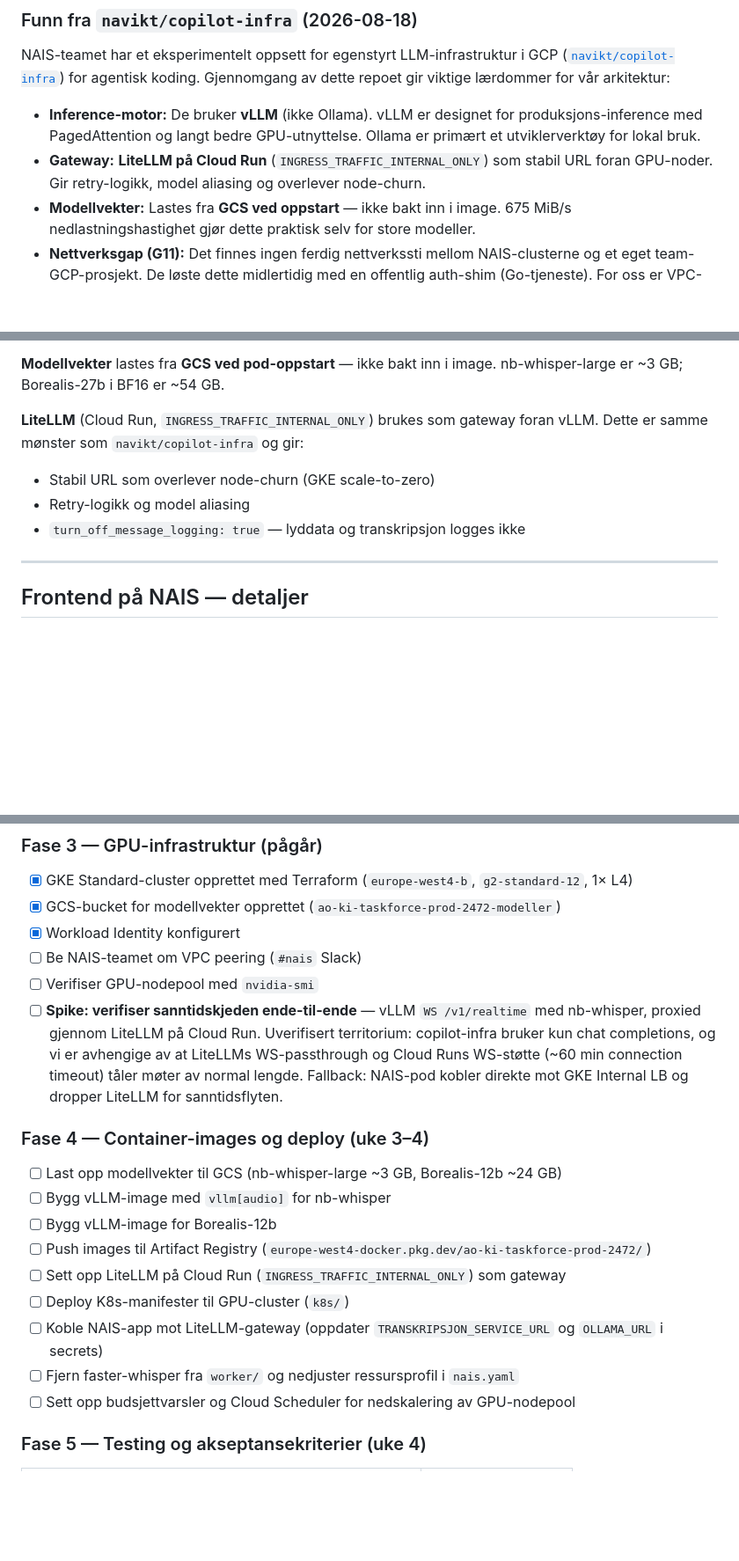
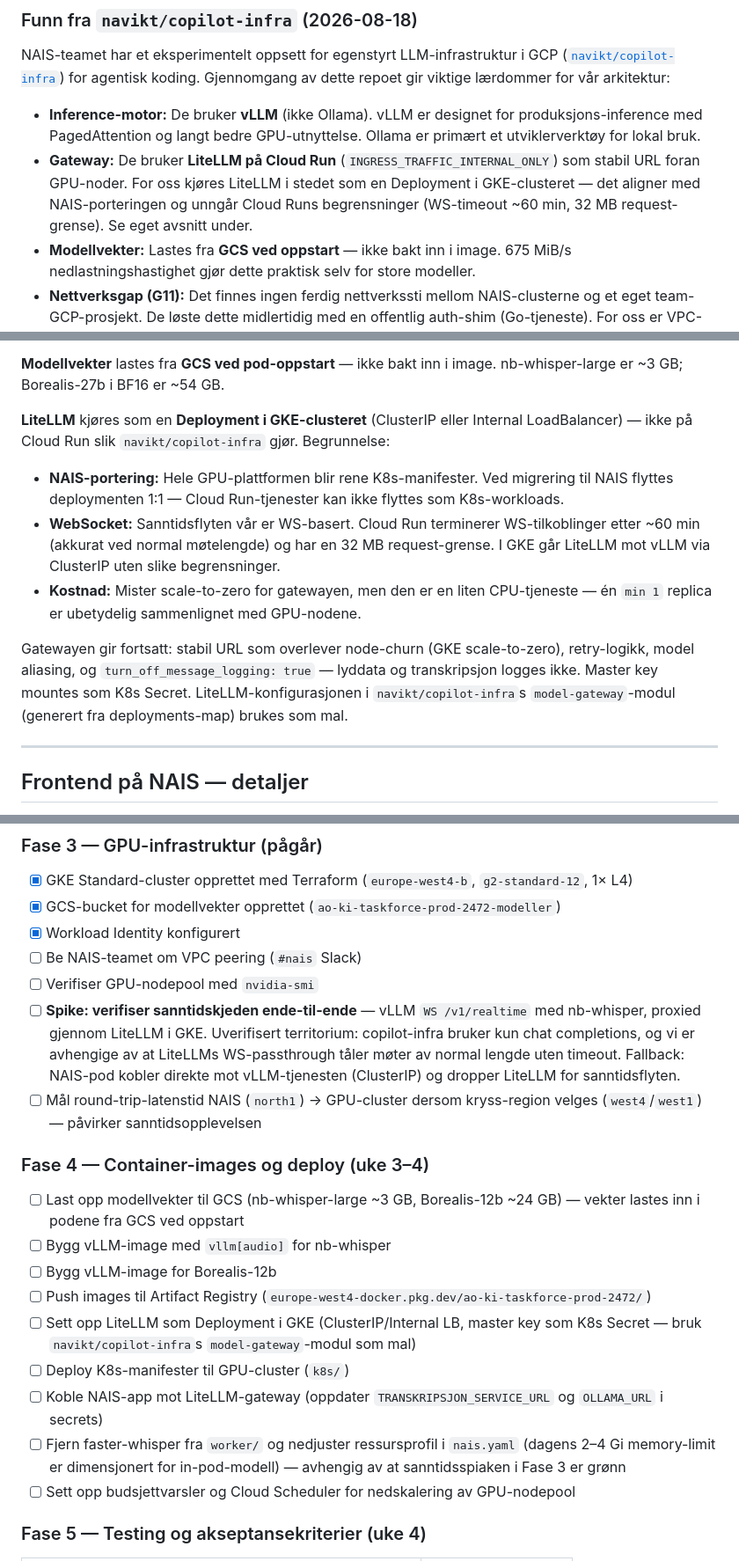
Before and after one commit to navikt/ao-ki-transkribering, a Markdown page: adr/0002-gcp-mvp-etableringsplan.md, 3 parts joined by grey strips. Shown at 88% size. Drawn GitHub-style; blank space fills up the shorter version.

Commit message:
docs(adr): flytt LiteLLM-gateway fra Cloud Run til GKE Deployment
Begrunnelse:
- NAIS-portering: hele GPU-plattformen blir K8s-manifester som kan
  flyttes 1:1 — Cloud Run-tjenester kan ikke det
- WebSocket: Cloud Run terminerer WS etter ~60 min (ved normal møtelengde)
  og har 32 MB request-grense; i GKE går LiteLLM mot vLLM via ClusterIP
- Kostnad: mister scale-to-zero, men gatewayen er en liten CPU-tjeneste

Oppdatert: diagram, nettverksflyt, faseplan (spike uten Cloud Run
WS-timeout), kostnadsestimat, datalivssyklus-tabell og observability.

Co-authored-by: Copilot <223556219+Copilot@users.noreply.github.com>

```diff
--- a/adr/0002-gcp-mvp-etableringsplan.md
+++ b/adr/0002-gcp-mvp-etableringsplan.md
@@ -24,8 +24,10 @@ Gjennomgang av dette repoet gir viktige lærdommer for vår arkitektur:
 - **Inference-motor:** De bruker **vLLM** (ikke Ollama). vLLM er designet for
   produksjons-inference med PagedAttention og langt bedre GPU-utnyttelse. Ollama er
   primært et utviklerverktøy for lokal bruk.
-- **Gateway:** **LiteLLM på Cloud Run** (`INGRESS_TRAFFIC_INTERNAL_ONLY`) som stabil
-  URL foran GPU-noder. Gir retry-logikk, model aliasing og overlever node-churn.
+- **Gateway:** De bruker **LiteLLM på Cloud Run** (`INGRESS_TRAFFIC_INTERNAL_ONLY`)
+  som stabil URL foran GPU-noder. For oss kjøres LiteLLM i stedet som en Deployment
+  i GKE-clusteret — det aligner med NAIS-porteringen og unngår Cloud Runs begrensninger
+  (WS-timeout ~60 min, 32 MB request-grense). Se eget avsnitt under.
 - **Modellvekter:** Lastes fra **GCS ved oppstart** — ikke bakt inn i image. 675 MiB/s
   nedlastningshastighet gjør dette praktisk selv for store modeller.
 - **Nettverksgap (G11):** Det finnes ingen ferdig nettverkssti mellom NAIS-clusterne
@@ -154,11 +156,22 @@ komfortabelt med lett kvantisering. God fallback om to L4-er viser seg kostbart.
 **Modellvekter** lastes fra **GCS ved pod-oppstart** — ikke bakt inn i image.
 nb-whisper-large er ~3 GB; Borealis-27b i BF16 er ~54 GB.
 
-**LiteLLM** (Cloud Run, `INGRESS_TRAFFIC_INTERNAL_ONLY`) brukes som gateway foran
-vLLM. Dette er samme mønster som `navikt/copilot-infra` og gir:
-- Stabil URL som overlever node-churn (GKE scale-to-zero)
-- Retry-logikk og model aliasing
-- `turn_off_message_logging: true` — lyddata og transkripsjon logges ikke
+**LiteLLM** kjøres som en **Deployment i GKE-clusteret** (ClusterIP eller Internal
+LoadBalancer) — ikke på Cloud Run slik `navikt/copilot-infra` gjør. Begrunnelse:
+
+- **NAIS-portering:** Hele GPU-plattformen blir rene K8s-manifester. Ved migrering
+  til NAIS flyttes deploymenten 1:1 — Cloud Run-tjenester kan ikke flyttes som K8s-workloads.
+- **WebSocket:** Sanntidsflyten vår er WS-basert. Cloud Run terminerer
+  WS-tilkoblinger etter ~60 min (akkurat ved normal møtelengde) og har en 32 MB
+  request-grense. I GKE går LiteLLM mot vLLM via ClusterIP uten slike begrensninger.
+- **Kostnad:** Mister scale-to-zero for gatewayen, men den er en liten CPU-tjeneste —
+  én `min 1` replica er ubetydelig sammenlignet med GPU-nodene.
+
+Gatewayen gir fortsatt: stabil URL som overlever node-churn (GKE scale-to-zero),
+retry-logikk, model aliasing, og `turn_off_message_logging: true` — lyddata og
+transkripsjon logges ikke. Master key mountes som K8s Secret.
+LiteLLM-konfigurasjonen i `navikt/copilot-infra`s `model-gateway`-modul
+(generert fra deployments-map) brukes som mal.
 
 ---
 
@@ -430,21 +443,27 @@ verifiserte mønstre som bør kopieres:
 - [ ] Be NAIS-teamet om VPC peering (`#nais` Slack)
 - [ ] Verifiser GPU-nodepool med `nvidia-smi`
 - [ ] **Spike: verifiser sanntidskjeden ende-til-ende** — vLLM `WS /v1/realtime` med
-  nb-whisper, proxied gjennom LiteLLM på Cloud Run. Uverifisert territorium:
+  nb-whisper, proxied gjennom LiteLLM i GKE. Uverifisert territorium:
   copilot-infra bruker kun chat completions, og vi er avhengige av at LiteLLMs
-  WS-passthrough og Cloud Runs WS-støtte (~60 min connection timeout) tåler
-  møter av normal lengde. Fallback: NAIS-pod kobler direkte mot GKE Internal LB
-  og dropper LiteLLM for sanntidsflyten.
+  WS-passthrough tåler møter av normal lengde uten timeout. Fallback: NAIS-pod
+  kobler direkte mot vLLM-tjenesten (ClusterIP) og dropper LiteLLM for
+  sanntidsflyten.
+- [ ] Mål round-trip-latenstid NAIS (`north1`) → GPU-cluster dersom kryss-region
+  velges (`west4`/`west1`) — påvirker sanntidsopplevelsen
 
 ### Fase 4 — Container-images og deploy (uke 3–4)
-- [ ] Last opp modellvekter til GCS (nb-whisper-large ~3 GB, Borealis-12b ~24 GB)
+- [ ] Last opp modellvekter til GCS (nb-whisper-large ~3 GB, Borealis-12b ~24 GB) —
+  vekter lastes inn i podene fra GCS ved oppstart
 - [ ] Bygg vLLM-image med `vllm[audio]` for nb-whisper
 - [ ] Bygg vLLM-image for Borealis-12b
 - [ ] Push images til Artifact Registry (`europe-west4-docker.pkg.dev/ao-ki-taskforce-prod-2472/`)
-- [ ] Sett opp LiteLLM på Cloud Run (`INGRESS_TRAFFIC_INTERNAL_ONLY`) som gateway
+- [ ] Sett opp LiteLLM som Deployment i GKE (ClusterIP/Internal LB, master key
+  som K8s Secret — bruk `navikt/copilot-infra`s `model-gateway`-modul som mal)
 - [ ] Deploy K8s-manifester til GPU-cluster (`k8s/`)
 - [ ] Koble NAIS-app mot LiteLLM-gateway (oppdater `TRANSKRIPSJON_SERVICE_URL` og `OLLAMA_URL` i secrets)
 - [ ] Fjern faster-whisper fra `worker/` og nedjuster ressursprofil i `nais.yaml`
+  (dagens 2–4 Gi memory-limit er dimensjonert for in-pod-modell) — avhengig av
+  at sanntidsspiaken i Fase 3 er grønn
 - [ ] Sett opp budsjettvarsler og Cloud Scheduler for nedskalering av GPU-nodepool
 
 ### Fase 5 — Testing og akseptansekriterier (uke 4)
```
Also changed, not shown: other parts of adr/0002-gcp-mvp-etableringsplan.md (+6 -6 lines).
